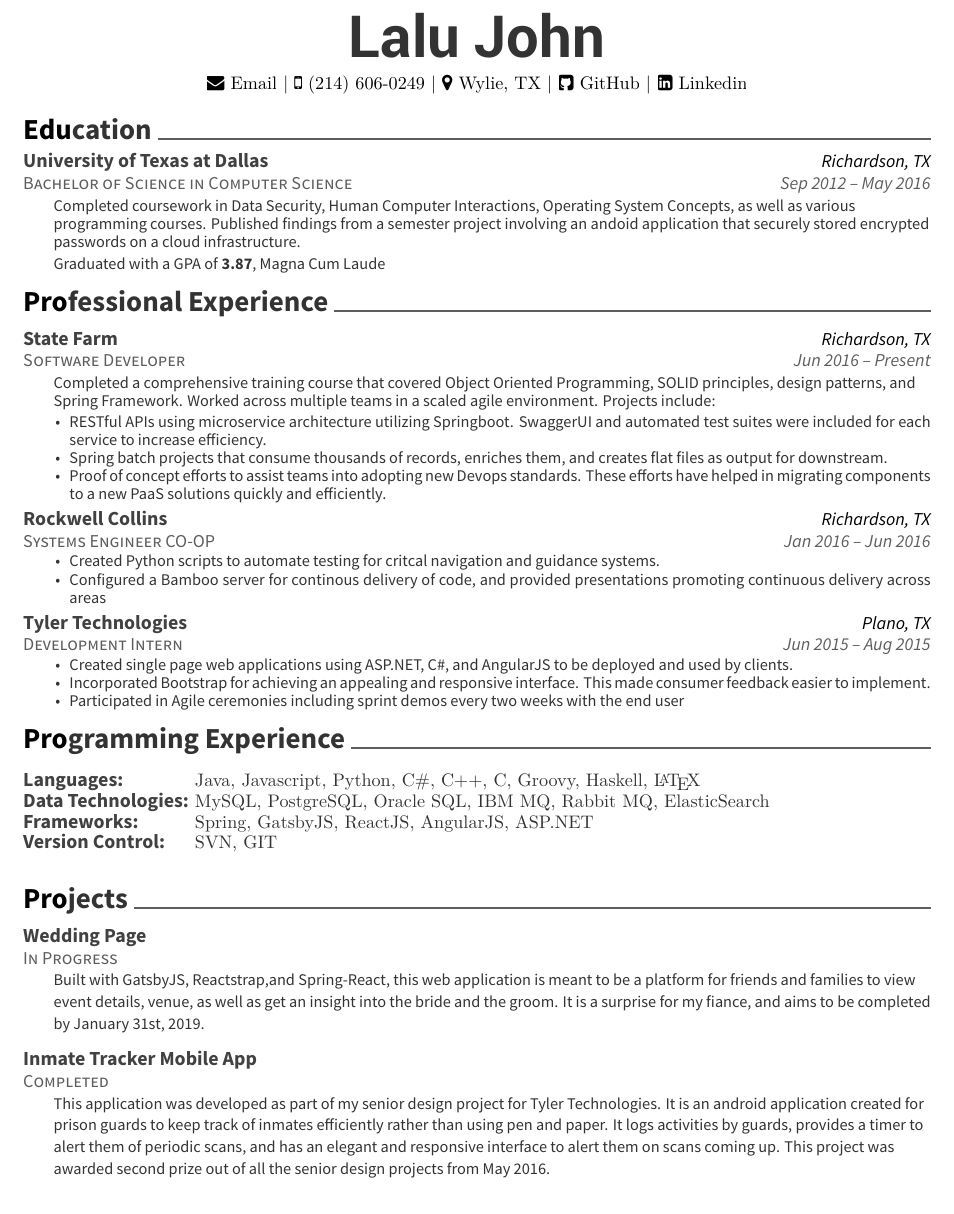
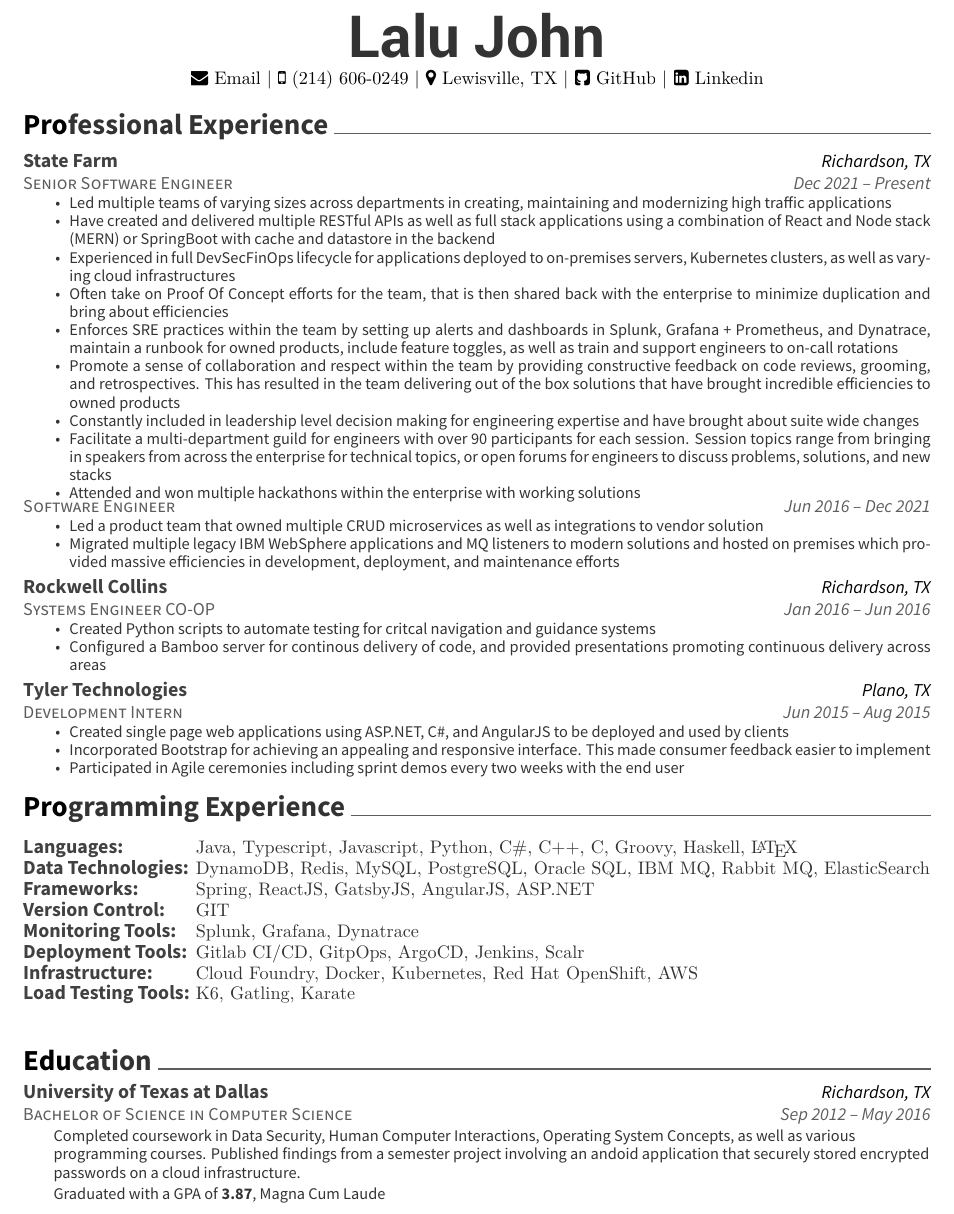
Before and after one commit to laluvjohntx/Resume, a LaTeX CV (resume.tex): part of the page, cut so that both start at the same text. Compiled offline with XeLaTeX.

Commit message:
latest update - Feb 2025

```diff
--- a/resume.tex
+++ b/resume.tex
@@ -49,9 +49,89 @@
 %%%%%%%%%%%%%%%%%%%%%%%%%%%%%%%%%%%%%%
 \begin{center}
 	\headerlastnamestyle{Lalu John} \\
-	\vspace{2mm}
-	\href {mailto:laluvjohn@gmail.com} {\faEnvelope\ Email} | {\faMobile\ (214) 606-0249} | {\faMapMarker\ Wylie, TX} |  \href {https://github.com/laluvjohntx} {\faGithubSquare\ GitHub} |  \href {https://www.linkedin.com/in/lalu-john-9957438b/} {\faLinkedinSquare\ Linkedin}
+	\vspace{1mm}
+	\href {mailto:laluvjohn@gmail.com} {\faEnvelope\ Email} | {\faMobile\ (214) 606-0249} | {\faMapMarker\ Lewisville, TX} |  \href {https://github.com/laluvjohntx} {\faGithubSquare\ GitHub} |  \href {https://www.linkedin.com/in/lalu-john-9957438b/} {\faLinkedinSquare\ Linkedin}
 \end{center}
+%%%%%%%%%%%%%%%%%%%%%%%%%%%%%%%%%%%%%%
+%     Experience
+%%%%%%%%%%%%%%%%%%%%%%%%%%%%%%%%%%%%%%
+\cvsection{Professional Experience}
+\begin{cventries}
+	\cventry
+	{Senior Software Engineer}
+	{State Farm}
+	{Richardson, TX}
+	{Dec 2021 – Present}
+	{
+		\begin{cvitems}
+		\item {Led multiple teams of varying sizes across departments in creating, maintaining and modernizing high traffic applications}
+		\item {Have created and delivered multiple RESTful APIs as well as full stack applications using a combination of   React and Node stack (MERN)  or SpringBoot with cache and datastore in the backend}
+		\item {Experienced in full DevSecFinOps lifecycle for applications deployed to on-premises servers, Kubernetes clusters, as well as varying cloud infrastructures}
+		\item {Often take on Proof Of Concept efforts for the team, that is then shared back with the enterprise to minimize duplication and bring about efficiencies}
+		\item {Enforces SRE practices within the team by setting up alerts and dashboards in Splunk, Grafana + Prometheus, and Dynatrace, maintain a runbook for owned products, include feature toggles, as well as train and support engineers to on-call rotations }
+		\item {Promote a sense of collaboration and respect within the team by providing constructive feedback on code reviews, grooming, and retrospectives. This has resulted in the team delivering out of the box solutions that have brought incredible efficiencies to owned products }
+		\item {Constantly included in leadership level decision making for engineering expertise and have brought about suite wide changes}
+		\item {Facilitate a multi-department guild for engineers with over 90 participants for each session. Session topics range from bringing in speakers from across the enterprise for technical topics, or open forums for engineers to discuss problems, solutions, and new stacks}
+		\item {Attended and won multiple hackathons within the enterprise with working solutions }
+		\end{cvitems}
+	}
+	\cventry
+	{Software Engineer}
+	{}
+	{}
+	{Jun 2016 – Dec 2021}
+	{
+	\begin{cvitems}
+		\item {Led a product team that owned multiple CRUD microservices as well as integrations to vendor solution}
+		\item {Migrated multiple legacy IBM WebSphere applications and MQ listeners to modern solutions and hosted on premises which provided massive efficiencies in development, deployment, and maintenance efforts }
+		\end{cvitems}
+	}
+
+	\cventry
+	{Systems Engineer CO-OP}
+	{Rockwell Collins}
+	{Richardson, TX}
+	{Jan 2016 – Jun 2016}
+	{\begin{cvitems}
+		\item {Created Python scripts to automate testing for critcal navigation and guidance systems}
+		\item {Configured a Bamboo server for continous delivery of code, and provided presentations promoting continuous delivery across areas }
+		\end{cvitems}}
+
+	\cventry
+	{Development Intern}
+	{Tyler Technologies}
+	{Plano, TX}
+	{Jun 2015 – Aug 2015}
+	{\begin{cvitems}
+		\item {Created single page web applications using ASP.NET, C\#, and AngularJS to be deployed and used by clients}
+		\item {Incorporated Bootstrap  for achieving an appealing and responsive interface. This made consumer feedback easier to implement}
+		\item {Participated in Agile ceremonies including sprint demos every two weeks with the end user}
+		\end{cvitems}}
+
+\end{cventries}
+%%%%%%%%%%%%%%%%%%%%%%%%%%%%%%%%%%%%%%
+%     Programming Experience
+%%%%%%%%%%%%%%%%%%%%%%%%%%%%%%%%%%%%%%
+\cvsection{Programming Experience}
+\begin{cventries}
+\vspace{-2.5mm}
+	\cventry
+	{}
+	{\def\arraystretch{1.15}{\begin{tabular}{ l l }
+		Languages:  & {\skill{ Java, Typescript, Javascript, Python, C\#, C++, C, Groovy, Haskell, \LaTeX}} \\
+		Data Technologies:  & {\skill{ DynamoDB, Redis, MySQL, PostgreSQL, Oracle SQL, IBM MQ, Rabbit MQ, ElasticSearch}} \\
+		Frameworks:  & {\skill{ Spring, ReactJS, GatsbyJS, AngularJS, ASP.NET}} \\
+		Version Control:  & {\skill{ GIT}} \\
+		Monitoring Tools: & {\skill{ Splunk, Grafana, Dynatrace}} \\
+		Deployment Tools: & {\skill{ Gitlab CI/CD, GitpOps, ArgoCD, Jenkins, Scalr}} \\
+		Infrastructure: &{\skill{ Cloud Foundry, Docker, Kubernetes, Red Hat OpenShift, AWS}}\\
+		Load Testing Tools: & {\skill{ K6, Gatling, Karate}} \\
+		\end{tabular}}}
+	{}
+	{}
+	{}
+\end{cventries}
+\vspace{-5mm}
 %%%%%%%%%%%%%%%%%%%%%%%%%%%%%%%%%%%%%%
 %     Education
 %%%%%%%%%%%%%%%%%%%%%%%%%%%%%%%%%%%%%%
@@ -67,85 +147,7 @@
 \end{cventries}
 
 \vspace{-2mm}
-%%%%%%%%%%%%%%%%%%%%%%%%%%%%%%%%%%%%%%
-%     Experience
-%%%%%%%%%%%%%%%%%%%%%%%%%%%%%%%%%%%%%%
-\cvsection{Professional Experience}
-\begin{cventries}
-	\cventry
-	{Software Developer}
-	{State Farm}
-	{Richardson, TX}
-	{Jun 2016 – Present}
-	{Completed a comprehensive training course that covered Object Oriented Programming, SOLID principles, design patterns, and Spring Framework. Worked across multiple teams in a scaled agile environment. Projects include:
-	\linebreak[4] \vspace{1mm}
-		\begin{cvitems}
-		\item {RESTful APIs using microservice architecture utilizing Springboot. SwaggerUI and automated test suites were included for each service to increase efficiency.}
-		\item {Spring batch projects that consume thousands of records, enriches them, and creates flat files as output for downstream.}
-		\item {Proof of concept efforts to assist teams into adopting new Devops standards. These efforts have helped in migrating components to a new PaaS solutions quickly and efficiently.}
-		\end{cvitems}}
 
-	\cventry
-	{Systems Engineer CO-OP}
-	{Rockwell Collins}
-	{Richardson, TX}
-	{Jan 2016 – Jun 2016}
-	{\begin{cvitems}
-		\item {Created Python scripts to automate testing for critcal navigation and guidance systems.}
-		\item {Configured a Bamboo server for continous delivery of code, and provided presentations promoting continuous delivery across areas }
-		\end{cvitems}}
-
-	\cventry
-	{Development Intern}
-	{Tyler Technologies}
-	{Plano, TX}
-	{Jun 2015 – Aug 2015}
-	{\begin{cvitems}
-		\item {Created single page web applications using ASP.NET, C\#, and AngularJS to be deployed and used by clients.}
-		\item {Incorporated Bootstrap  for achieving an appealing and responsive interface. This made consumer feedback easier to implement.}
-		\item {Participated in Agile ceremonies including sprint demos every two weeks with the end user}
-		\end{cvitems}}
-
-\end{cventries}
-
-\cvsection{Programming Experience}
-
-\begin{cventries}
-\vspace{-2.5mm}
-	\cventry
-	{}
-	{\def\arraystretch{1.15}{\begin{tabular}{ l l }
-		Languages:  & {\skill{ Java, Javascript, Python, C\#, C++, C, Groovy, Haskell, \LaTeX}} \\
-		Data Technologies:  & {\skill{ MySQL, PostgreSQL, Oracle SQL, IBM MQ, Rabbit MQ, ElasticSearch}} \\
-		Frameworks:  & {\skill{ Spring, GatsbyJS, ReactJS, AngularJS, ASP.NET}} \\
-		Version Control:  & {\skill{ SVN, GIT}} \\
-		\end{tabular}}}
-	{}
-	{}
-	{}
-\end{cventries}
-
-\vspace{-7mm}
-\cvsection{Projects}
-\begin{cventries}
-	\cventry
-	{In Progress}
-	{Wedding Page}
-	{}
-	{}
-	{Built with GatsbyJS, Reactstrap,and Spring-React, this web application is meant to be a platform for friends and families to view event details, venue, as well as get an insight into the bride and the groom. It is a surprise for my fiance, and aims to be completed by January 31st, 2019.}
-
-\end{cventries}
-
-\begin{cventries}
-	\cventry
-	{Completed}
-	{Inmate Tracker Mobile App}
-	{}
-	{}
-	{This application was developed as part of my senior design project for Tyler Technologies. It is an android application created for prison guards to keep track of inmates efficiently rather than using pen and paper.  It logs activities by guards, provides a timer to alert them of periodic scans, and has an elegant and responsive interface to alert them on scans coming up. This project was awarded second prize out of all the senior design projects from May 2016. }
-	\vspace{-5mm}
-\end{cventries}
 
 \
 \end{document}
```
Also changed, not shown: Lalu_Resume.pdf (added), resume.pdf, 4 other files.
